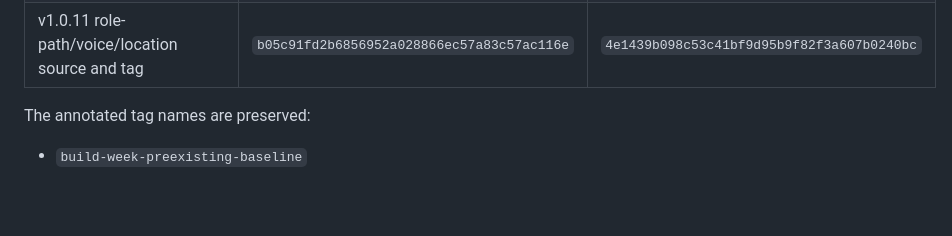
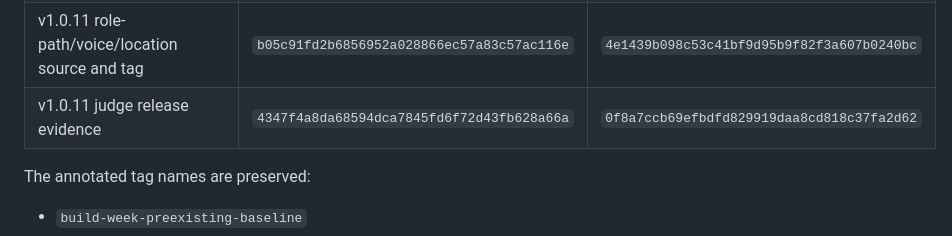
Before and after one commit to MoazGamalMohamed/fitareeaee-copilot, a Markdown page: docs/PUBLICATION_HISTORY.md, the part around the change. Drawn GitHub-style; blank space fills up the shorter version.

Commit message:
docs(build-week): map v1.0.11 release evidence

```diff
--- a/docs/PUBLICATION_HISTORY.md
+++ b/docs/PUBLICATION_HISTORY.md
@@ -65,6 +65,7 @@ evidence to the sanitized publication history:
 | v1.0.10 verification gate evidence | `ffa6e34811e4682a7ea8ce01990a645bcecdc86f` | `25f2adf2178a624ea79e2ff3f4f8eb13ab67d8f2` |
 | v1.0.10 judge handoff and public-release evidence | `deecf6ec12144ae94e4509e1810fdbcff7b3005e` | `6ce1141d8d9283adffc79986cc835bf632e75be1` |
 | v1.0.11 role-path/voice/location source and tag | `b05c91fd2b6856952a028866ec57a83c57ac116e` | `4e1439b098c53c41bf9d95b9f82f3a607b0240bc` |
+| v1.0.11 judge release evidence | `4347f4a8da68594dca7845fd6f72d43fb628a66a` | `0f8a7ccb69efbdfd829919daa8cd818c37fa2d62` |
 
 The annotated tag names are preserved:
 
```
